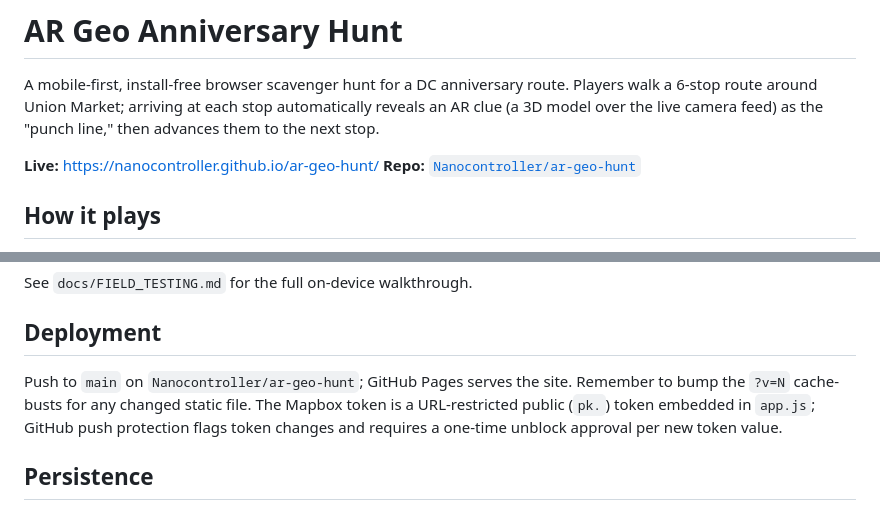
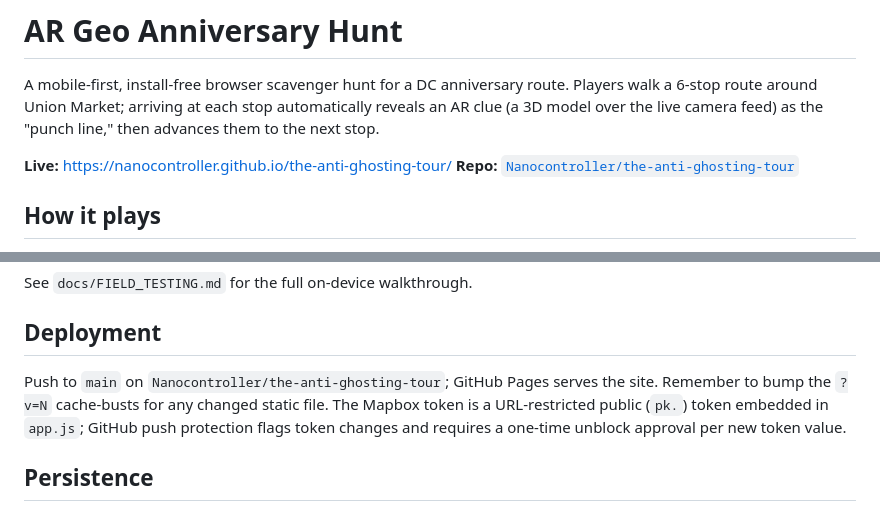
Before and after one commit to Nanocontroller/ar-geo-hunt, a Markdown page: README.md, 2 parts joined by grey strips. Rendered like a GitHub page.

```diff
--- a/README.md
+++ b/README.md
@@ -2,8 +2,8 @@
 
 A mobile-first, install-free browser scavenger hunt for a DC anniversary route. Players walk a 6-stop route around Union Market; arriving at each stop automatically reveals an AR clue (a 3D model over the live camera feed) as the "punch line," then advances them to the next stop.
 
-**Live:** https://nanocontroller.github.io/ar-geo-hunt/
-**Repo:** [`Nanocontroller/ar-geo-hunt`](https://github.com/Nanocontroller/ar-geo-hunt)
+**Live:** https://nanocontroller.github.io/the-anti-ghosting-tour/
+**Repo:** [`Nanocontroller/the-anti-ghosting-tour`](https://github.com/Nanocontroller/the-anti-ghosting-tour)
 
 ## How it plays
 1. Open the site on a phone and tap **Begin the adventure** (this also warms up camera permission).
@@ -72,7 +72,7 @@ Console API (`window.geoHuntDebug`):
 See `docs/FIELD_TESTING.md` for the full on-device walkthrough.
 
 ## Deployment
-Push to `main` on `Nanocontroller/ar-geo-hunt`; GitHub Pages serves the site. Remember to bump the `?v=N` cache-busts for any changed static file. The Mapbox token is a URL-restricted public (`pk.`) token embedded in `app.js`; GitHub push protection flags token changes and requires a one-time unblock approval per new token value.
+Push to `main` on `Nanocontroller/the-anti-ghosting-tour`; GitHub Pages serves the site. Remember to bump the `?v=N` cache-busts for any changed static file. The Mapbox token is a URL-restricted public (`pk.`) token embedded in `app.js`; GitHub push protection flags token changes and requires a one-time unblock approval per new token value.
 
 ## Persistence
 Progress is saved in `localStorage` under `geo-hunt-state-v3`. Loading validates the saved `routeVersion`; a mismatch discards stale progress and rebuilds from `route.js`.
```
Also changed, not shown: docs/FIELD_TESTING.md (+1 -1 lines), docs/HAND_OFF.md (+3 -3 lines).
